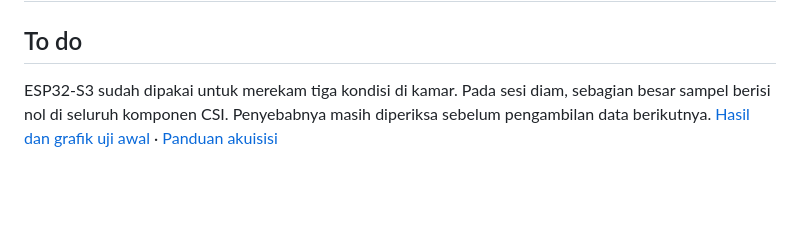
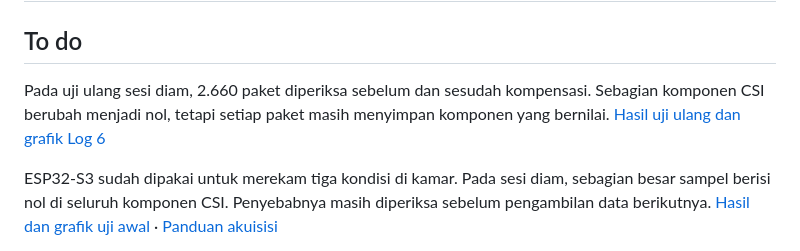
Before and after one commit to Owen123-lang/esp32-wifi-csi, a Markdown page: README.md, the part around the change. Drawn GitHub-style; blank space fills up the shorter version.

Commit message:
Catat hasil Log 6 dan tambahkan diagnostik CSI per paket

```diff
--- a/README.md
+++ b/README.md
@@ -1,5 +1,7 @@
 # Eksperimen deteksi jatuh dengan Wi-Fi CSI dan ESP32
 ## To do
+
+Pada uji ulang sesi diam, 2.660 paket diperiksa sebelum dan sesudah kompensasi. Sebagian komponen CSI berubah menjadi nol, tetapi setiap paket masih menyimpan komponen yang bernilai. [Hasil uji ulang dan grafik Log 6](docs/pilot-2026-11-18/README.md)
 
 ESP32-S3 sudah dipakai untuk merekam tiga kondisi di kamar. Pada sesi diam, sebagian besar sampel berisi nol di seluruh komponen CSI. Penyebabnya masih diperiksa sebelum pengambilan data berikutnya. [Hasil dan grafik uji awal](docs/pilot-2026-11-17/README.md) · [Panduan akuisisi](docs/akuisisi.md)
 
```
Also changed, not shown: docs/akuisisi.md (+16 -0 lines), docs/pilot-2026-11-18/README.md (added, +22 -0 lines), docs/pilot-2026-11-18/perbandingan_gain.png (added), 5 other files.
